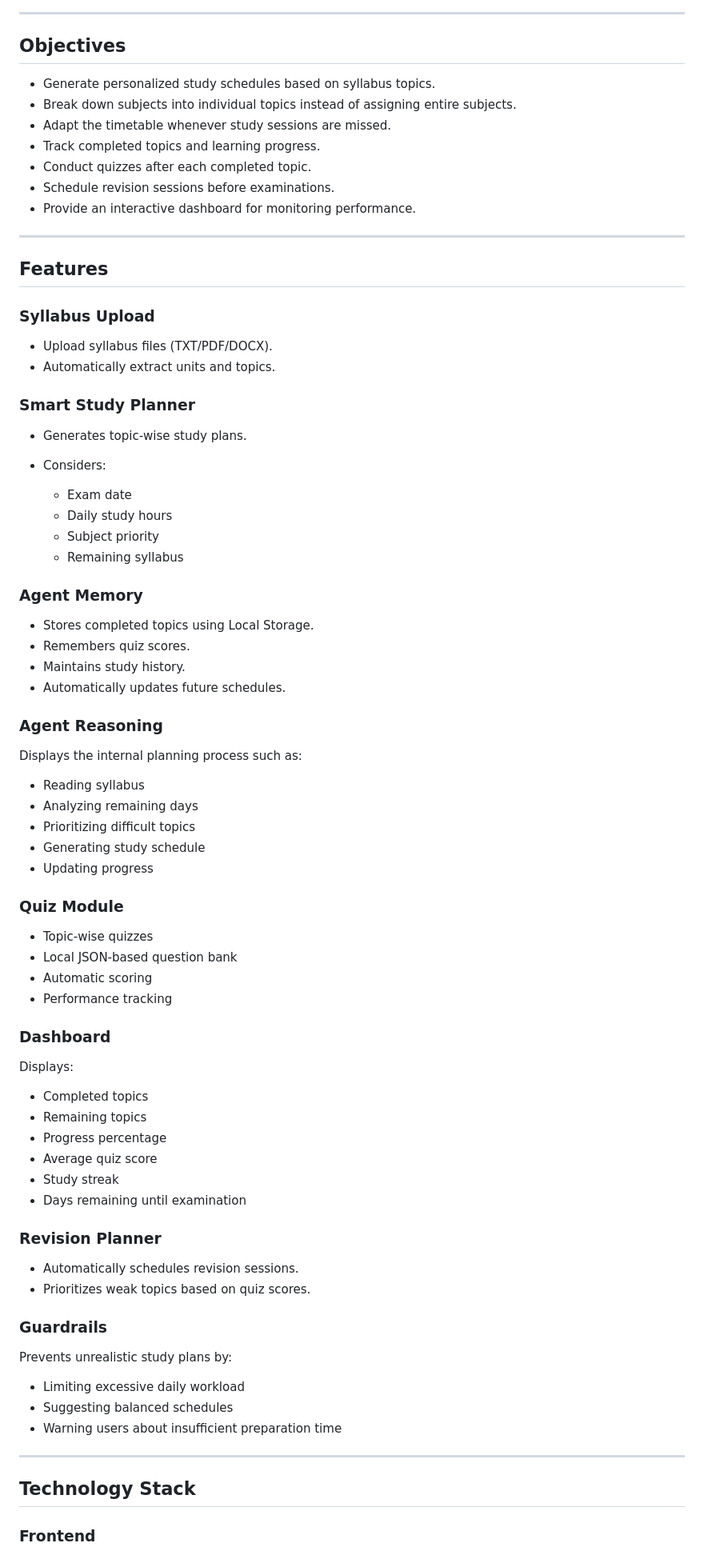
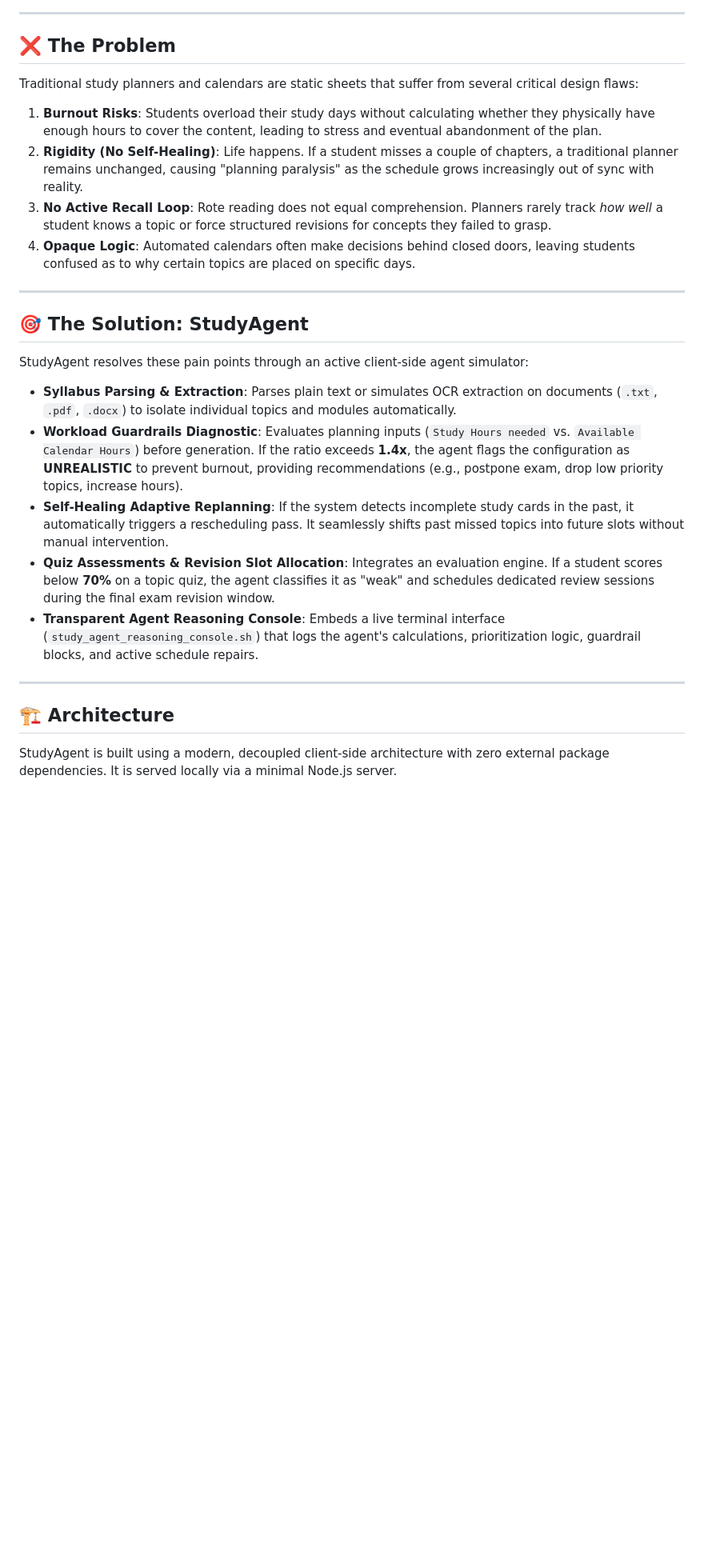
Before and after one commit to SreenidhiJoshi/Study_Agent, a Markdown page: README.md, the part around one of its changes. Shown at 80% size. Drawn GitHub-style; blank space fills up the shorter version.

```diff
--- a/README.md
+++ b/README.md
@@ -16,86 +24,29 @@ The AI Study Planner Agent addresses these challenges by automatically generatin
 
 ---
 
-## Objectives
+## ❌ The Problem
 
-* Generate personalized study schedules based on syllabus topics.
-* Break down subjects into individual topics instead of assigning entire subjects.
-* Adapt the timetable whenever study sessions are missed.
-* Track completed topics and learning progress.
-* Conduct quizzes after each completed topic.
-* Schedule revision sessions before examinations.
-* Provide an interactive dashboard for monitoring performance.
+Traditional study planners and calendars are static sheets that suffer from several critical design flaws:
+1. **Burnout Risks**: Students overload their study days without calculating whether they physically have enough hours to cover the content, leading to stress and eventual abandonment of the plan.
+2. **Rigidity (No Self-Healing)**: Life happens. If a student misses a couple of chapters, a traditional planner remains unchanged, causing "planning paralysis" as the schedule grows increasingly out of sync with reality.
+3. **No Active Recall Loop**: Rote reading does not equal comprehension. Planners rarely track *how well* a student knows a topic or force structured revisions for concepts they failed to grasp.
+4. **Opaque Logic**: Automated calendars often make decisions behind closed doors, leaving students confused as to why certain topics are placed on specific days.
 
 ---
 
-## Features
+## 🎯 The Solution: StudyAgent
 
-###  Syllabus Upload
+StudyAgent resolves these pain points through an active client-side agent simulator:
 
-* Upload syllabus files (TXT/PDF/DOCX).
-* Automatically extract units and topics.
-
-###  Smart Study Planner
-
-* Generates topic-wise study plans.
-* Considers:
-
-  * Exam date
-  * Daily study hours
-  * Subject priority
-  * Remaining syllabus
-
-###  Agent Memory
-
-* Stores completed topics using Local Storage.
-* Remembers quiz scores.
-* Maintains study history.
-* Automatically updates future schedules.
-
-###  Agent Reasoning
-
-Displays the internal planning process such as:
-
-* Reading syllabus
-* Analyzing remaining days
-* Prioritizing difficult topics
-* Generating study schedule
-* Updating progress
-
-###  Quiz Module
-
-* Topic-wise quizzes
-* Local JSON-based question bank
-* Automatic scoring
-* Performance tracking
-
-###  Dashboard
-
-Displays:
-
-* Completed topics
-* Remaining topics
-* Progress percentage
-* Average quiz score
-* Study streak
-* Days remaining until examination
-
-###  Revision Planner
-
-* Automatically schedules revision sessions.
-* Prioritizes weak topics based on quiz scores.
-
-###  Guardrails
-
-Prevents unrealistic study plans by:
-
-* Limiting excessive daily workload
-* Suggesting balanced schedules
-* Warning users about insufficient preparation time
+* **Syllabus Parsing & Extraction**: Parses plain text or simulates OCR extraction on documents (`.txt`, `.pdf`, `.docx`) to isolate individual topics and modules automatically.
+* **Workload Guardrails Diagnostic**: Evaluates planning inputs (`Study Hours needed` vs. `Available Calendar Hours`) before generation. If the ratio exceeds **1.4x**, the agent flags the configuration as **UNREALISTIC** to prevent burnout, providing recommendations (e.g., postpone exam, drop low priority topics, increase hours).
+* **Self-Healing Adaptive Replanning**: If the system detects incomplete study cards in the past, it automatically triggers a rescheduling pass. It seamlessly shifts past missed topics into future slots without manual intervention.
+* **Quiz Assessments & Revision Slot Allocation**: Integrates an evaluation engine. If a student scores below **70%** on a topic quiz, the agent classifies it as "weak" and schedules dedicated review sessions during the final exam revision window.
+* **Transparent Agent Reasoning Console**: Embeds a live terminal interface (`study_agent_reasoning_console.sh`) that logs the agent's calculations, prioritization logic, guardrail blocks, and active schedule repairs.
 
 ---
 
-## Technology Stack
+## 🏗️ Architecture
 
-### Frontend
+StudyAgent is built using a modern, decoupled client-side architecture with zero external package dependencies. It is served locally via a minimal Node.js server.
 
```
Also changed, not shown: other parts of README.md (+107 -74 lines).
